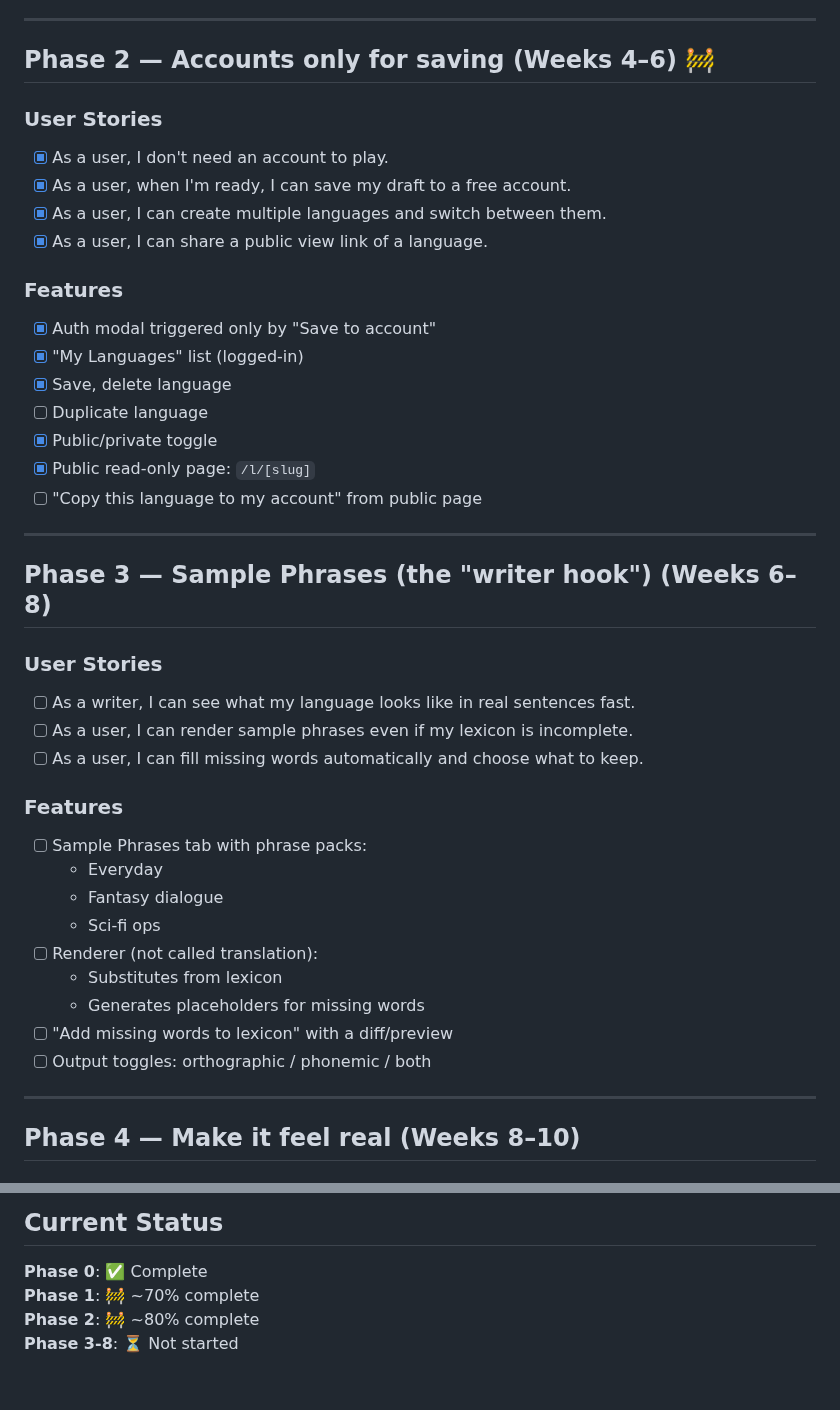
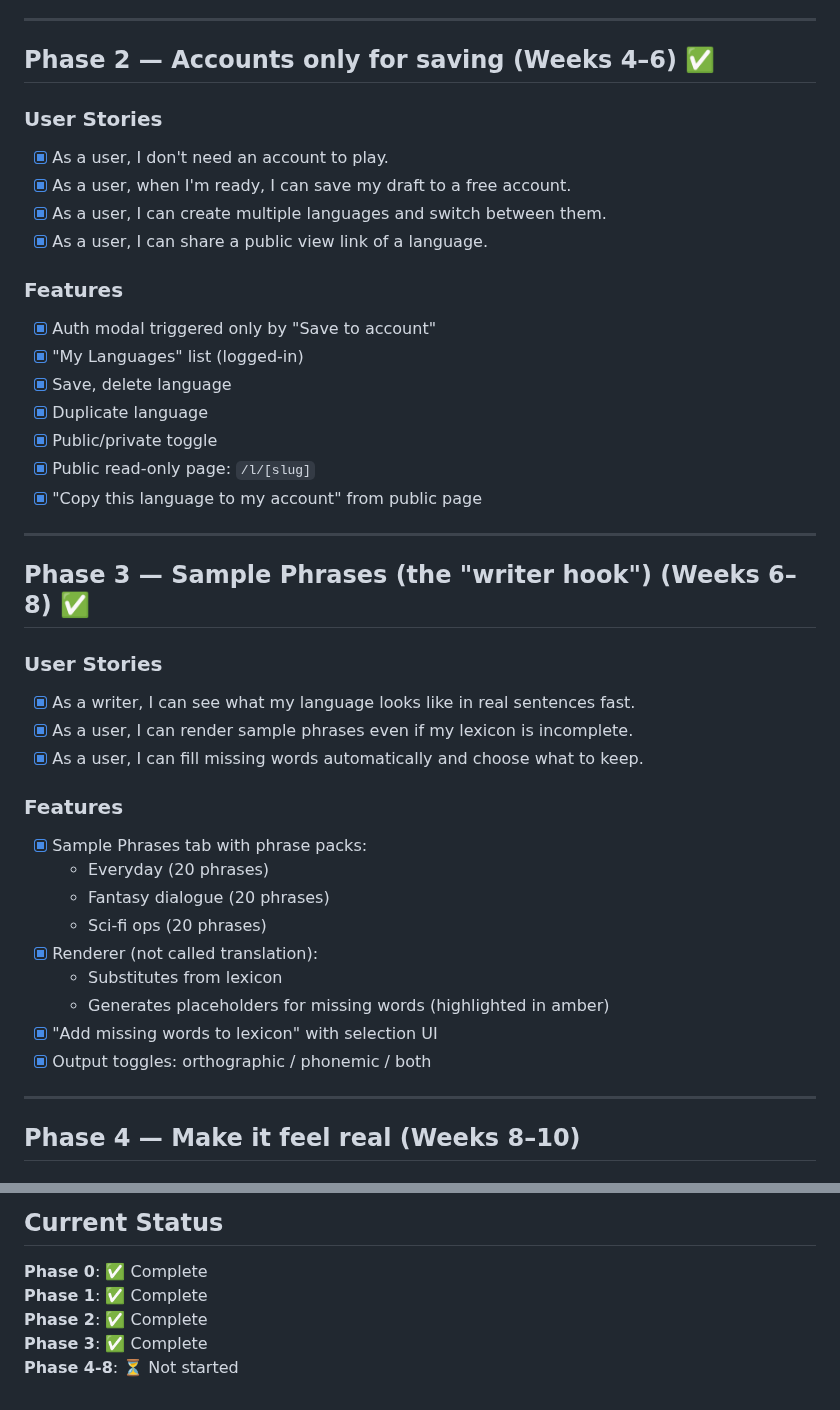
Before and after one commit to coreyhaines31/conlang, a Markdown page: ROADMAP.md, 2 parts joined by grey strips. GitHub-like rendering.

Commit message:
Update ROADMAP: Phase 0-3 complete

```diff
--- a/ROADMAP.md
+++ b/ROADMAP.md
@@ -57,7 +57,7 @@
 
 ---
 
-## Phase 2 — Accounts only for saving (Weeks 4–6) 🚧
+## Phase 2 — Accounts only for saving (Weeks 4–6) ✅
 
 ### User Stories
 - [x] As a user, I don't need an account to play.
@@ -69,30 +69,30 @@
 - [x] Auth modal triggered only by "Save to account"
 - [x] "My Languages" list (logged-in)
 - [x] Save, delete language
-- [ ] Duplicate language
+- [x] Duplicate language
 - [x] Public/private toggle
 - [x] Public read-only page: `/l/[slug]`
-- [ ] "Copy this language to my account" from public page
+- [x] "Copy this language to my account" from public page
 
 ---
 
-## Phase 3 — Sample Phrases (the "writer hook") (Weeks 6–8)
+## Phase 3 — Sample Phrases (the "writer hook") (Weeks 6–8) ✅
 
 ### User Stories
-- [ ] As a writer, I can see what my language looks like in real sentences fast.
-- [ ] As a user, I can render sample phrases even if my lexicon is incomplete.
-- [ ] As a user, I can fill missing words automatically and choose what to keep.
+- [x] As a writer, I can see what my language looks like in real sentences fast.
+- [x] As a user, I can render sample phrases even if my lexicon is incomplete.
+- [x] As a user, I can fill missing words automatically and choose what to keep.
 
 ### Features
-- [ ] Sample Phrases tab with phrase packs:
-  - Everyday
-  - Fantasy dialogue
-  - Sci-fi ops
-- [ ] Renderer (not called translation):
+- [x] Sample Phrases tab with phrase packs:
+  - Everyday (20 phrases)
+  - Fantasy dialogue (20 phrases)
+  - Sci-fi ops (20 phrases)
+- [x] Renderer (not called translation):
   - Substitutes from lexicon
-  - Generates placeholders for missing words
-- [ ] "Add missing words to lexicon" with a diff/preview
-- [ ] Output toggles: orthographic / phonemic / both
+  - Generates placeholders for missing words (highlighted in amber)
+- [x] "Add missing words to lexicon" with selection UI
+- [x] Output toggles: orthographic / phonemic / both
 
 ---
 
@@ -180,6 +180,7 @@
 ## Current Status
 
 **Phase 0**: ✅ Complete
-**Phase 1**: 🚧 ~70% complete
-**Phase 2**: 🚧 ~80% complete
-**Phase 3-8**: ⏳ Not started
+**Phase 1**: ✅ Complete
+**Phase 2**: ✅ Complete
+**Phase 3**: ✅ Complete
+**Phase 4-8**: ⏳ Not started
```
